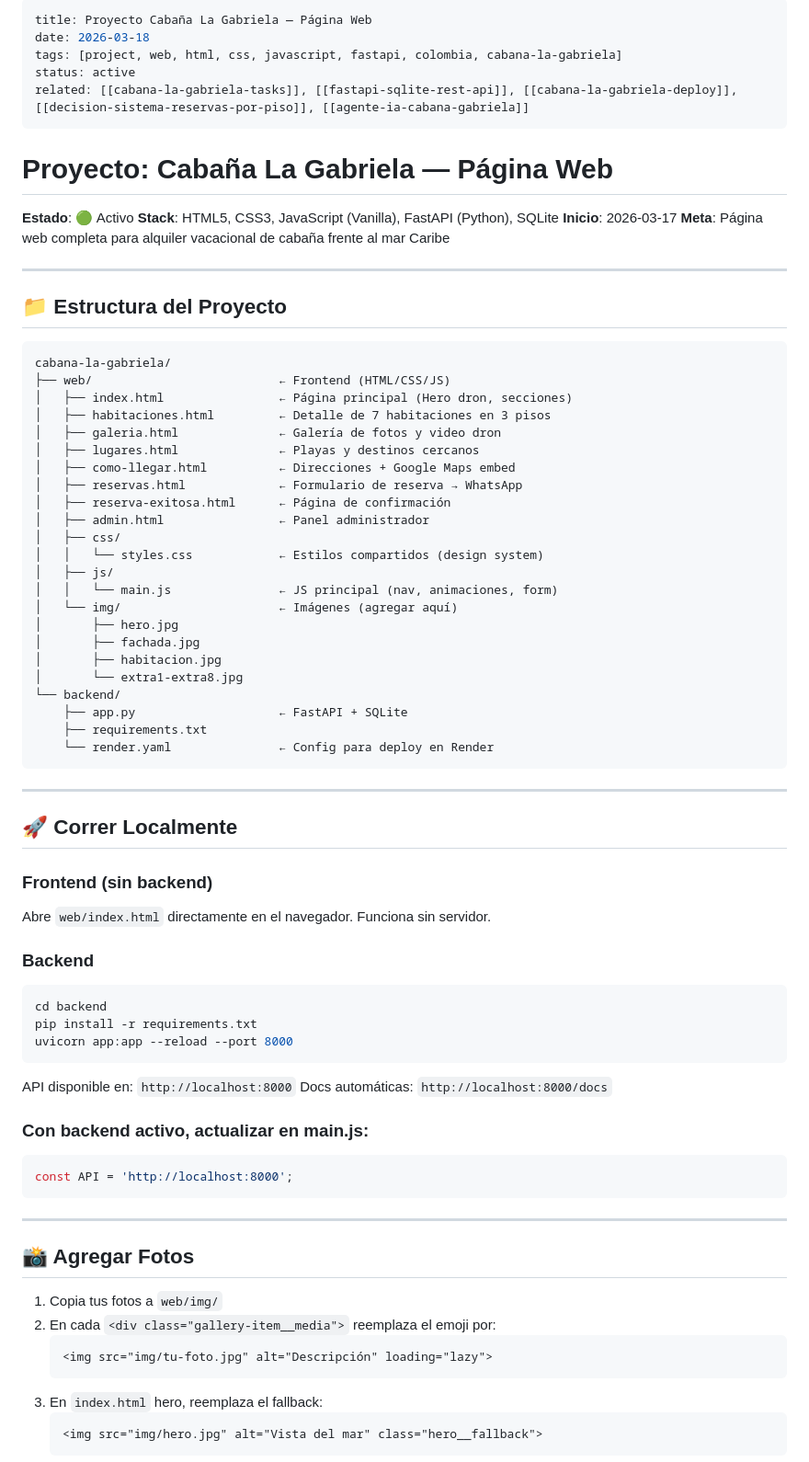
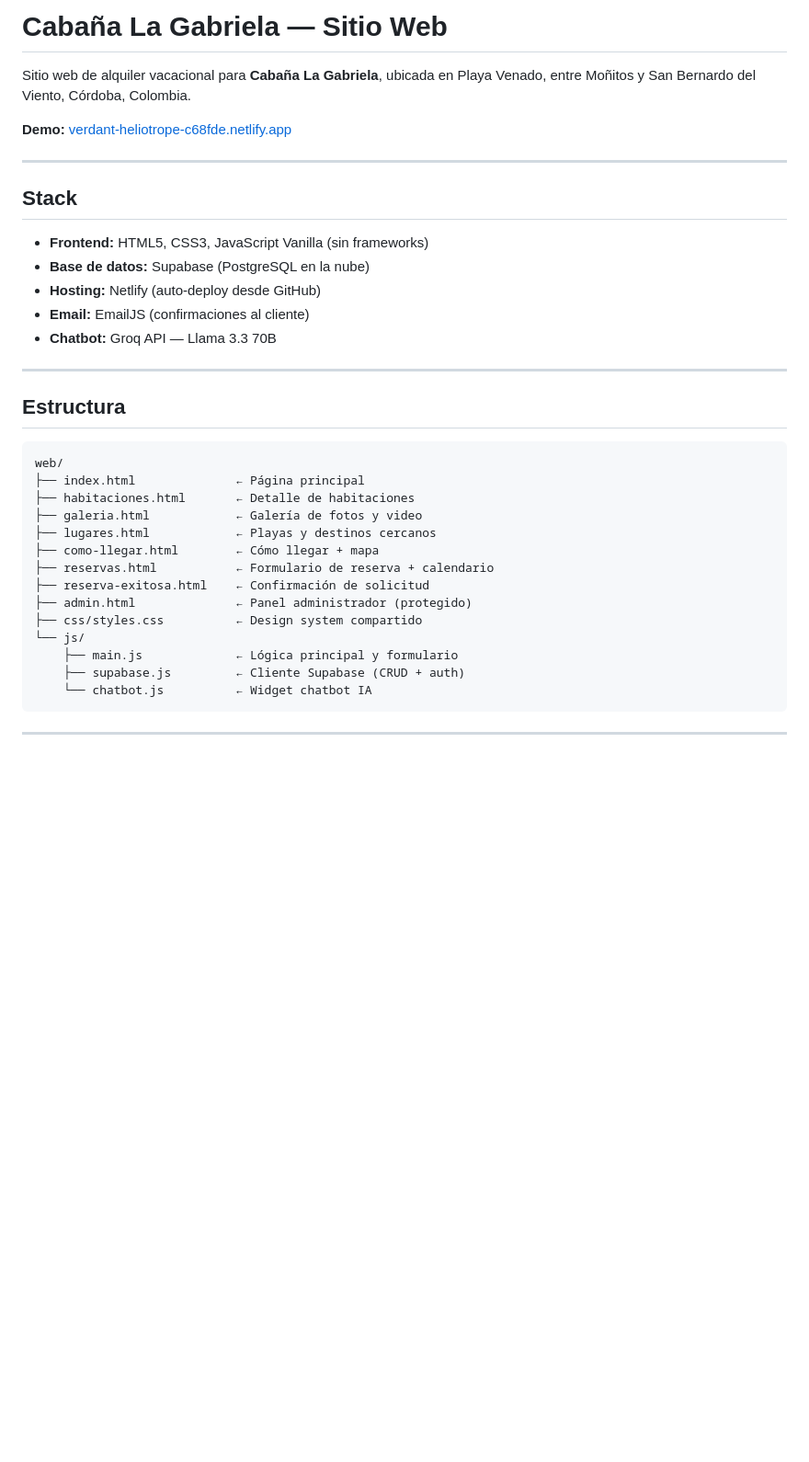
Before and after one commit to SamuelGhoop/cabana-la-gabriela, a Markdown page: README.md, the part around one of its changes. Shown at 92% size. Drawn GitHub-style; blank space fills up the shorter version.

Commit message:
README actualizado: Supabase, Netlify, flujo real de reservas

````diff
--- a/README.md
+++ b/README.md
@@ -1,81 +1,39 @@
----
-title: Proyecto Cabaña La Gabriela — Página Web
-date: 2026-03-18
-tags: [project, web, html, css, javascript, fastapi, colombia, cabana-la-gabriela]
-status: active
-related: [[cabana-la-gabriela-tasks]], [[fastapi-sqlite-rest-api]], [[cabana-la-gabriela-deploy]], [[decision-sistema-reservas-por-piso]], [[agente-ia-cabana-gabriela]]
----
+# Cabaña La Gabriela — Sitio Web
 
-# Proyecto: Cabaña La Gabriela — Página Web
+Sitio web de alquiler vacacional para **Cabaña La Gabriela**, ubicada en Playa Venado, entre Moñitos y San Bernardo del Viento, Córdoba, Colombia.
 
-**Estado**: 🟢 Activo
-**Stack**: HTML5, CSS3, JavaScript (Vanilla), FastAPI (Python), SQLite
-**Inicio**: 2026-03-17
-**Meta**: Página web completa para alquiler vacacional de cabaña frente al mar Caribe
+**Demo:** [verdant-heliotrope-c68fde.netlify.app](https://verdant-heliotrope-c68fde.netlify.app)
 
 ---
 
-## 📁 Estructura del Proyecto
+## Stack
+
+- **Frontend:** HTML5, CSS3, JavaScript Vanilla (sin frameworks)
+- **Base de datos:** Supabase (PostgreSQL en la nube)
+- **Hosting:** Netlify (auto-deploy desde GitHub)
+- **Email:** EmailJS (confirmaciones al cliente)
+- **Chatbot:** Groq API — Llama 3.3 70B
+
+---
+
+## Estructura
 
 ```
-cabana-la-gabriela/
-├── web/                          ← Frontend (HTML/CSS/JS)
-│   ├── index.html                ← Página principal (Hero dron, secciones)
-│   ├── habitaciones.html         ← Detalle de 7 habitaciones en 3 pisos
-│   ├── galeria.html              ← Galería de fotos y video dron
-│   ├── lugares.html              ← Playas y destinos cercanos
-│   ├── como-llegar.html          ← Direcciones + Google Maps embed
-│   ├── reservas.html             ← Formulario de reserva → WhatsApp
-│   ├── reserva-exitosa.html      ← Página de confirmación
-│   ├── admin.html                ← Panel administrador
-│   ├── css/
-│   │   └── styles.css            ← Estilos compartidos (design system)
-│   ├── js/
-│   │   └── main.js               ← JS principal (nav, animaciones, form)
-│   └── img/                      ← Imágenes (agregar aquí)
-│       ├── hero.jpg
-│       ├── fachada.jpg
-│       ├── habitacion.jpg
-│       └── extra1-extra8.jpg
-└── backend/
-    ├── app.py                    ← FastAPI + SQLite
-    ├── requirements.txt
-    └── render.yaml               ← Config para deploy en Render
+web/
+├── index.html              ← Página principal
+├── habitaciones.html       ← Detalle de habitaciones
+├── galeria.html            ← Galería de fotos y video
+├── lugares.html            ← Playas y destinos cercanos
+├── como-llegar.html        ← Cómo llegar + mapa
+├── reservas.html           ← Formulario de reserva + calendario
+├── reserva-exitosa.html    ← Confirmación de solicitud
+├── admin.html              ← Panel administrador (protegido)
+├── css/styles.css          ← Design system compartido
+└── js/
+    ├── main.js             ← Lógica principal y formulario
+    ├── supabase.js         ← Cliente Supabase (CRUD + auth)
+    └── chatbot.js          ← Widget chatbot IA
 ```
 
 ---
 
-## 🚀 Correr Localmente
-
-### Frontend (sin backend)
-Abre `web/index.html` directamente en el navegador. Funciona sin servidor.
-
-### Backend
-```bash
-cd backend
-pip install -r requirements.txt
-uvicorn app:app --reload --port 8000
-```
-
-API disponible en: `http://localhost:8000`
-Docs automáticas: `http://localhost:8000/docs`
-
-### Con backend activo, actualizar en main.js:
-```js
-const API = 'http://localhost:8000';
-```
-
----
-
-## 📸 Agregar Fotos
-
-1. Copia tus fotos a `web/img/`
-2. En cada `<div class="gallery-item__media">` reemplaza el emoji por:
-   ```html
-   <img src="img/tu-foto.jpg" alt="Descripción" loading="lazy">
-   ```
-3. En `index.html` hero, reemplaza el fallback:
-   ```html
-   <img src="img/hero.jpg" alt="Vista del mar" class="hero__fallback">
-   ```
-
````
Also changed, not shown: other parts of README.md (+67 -97 lines).
